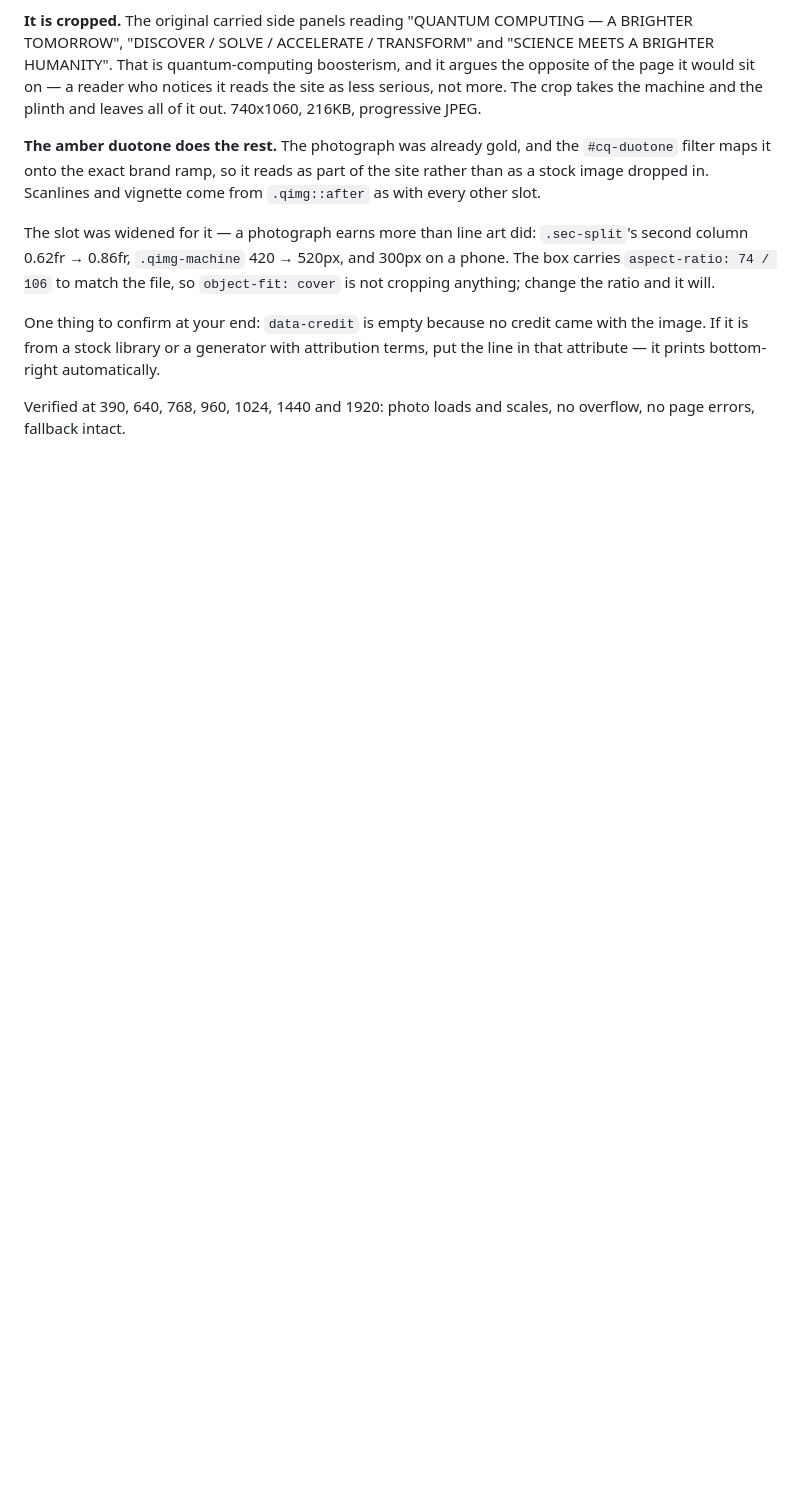
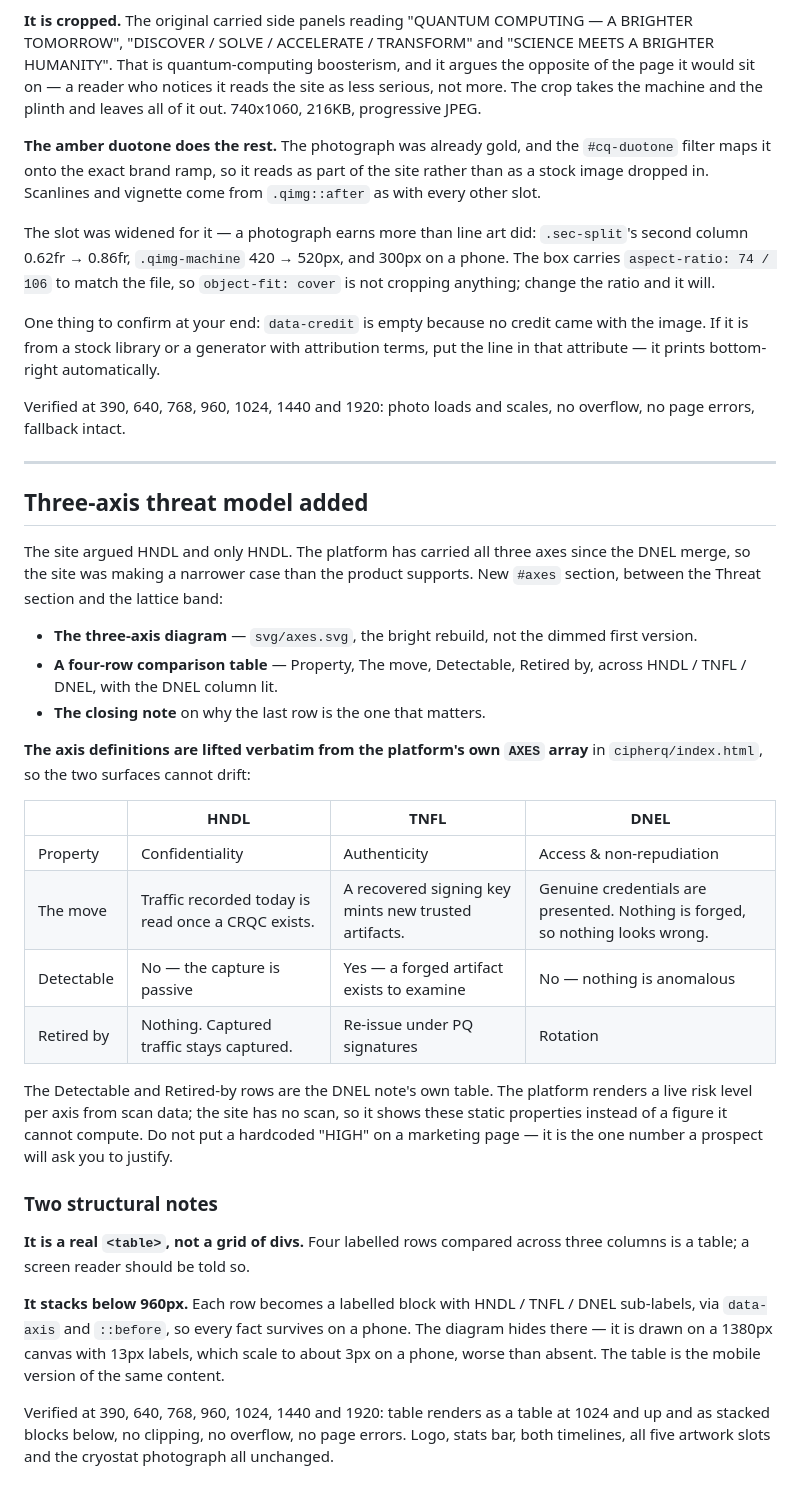
Before and after one commit to advocate4000/CipherQweb, a Markdown page: README.md, the part around the change. Rendered like a GitHub page; blank space fills up the shorter version.

```diff
--- a/README.md
+++ b/README.md
@@ -245,3 +245,49 @@ terms, put the line in that attribute — it prints bottom-right automatically.
 
 Verified at 390, 640, 768, 960, 1024, 1440 and 1920: photo loads and scales, no
 overflow, no page errors, fallback intact.
+
+---
+
+## Three-axis threat model added
+
+The site argued HNDL and only HNDL. The platform has carried all three axes
+since the DNEL merge, so the site was making a narrower case than the product
+supports. New `#axes` section, between the Threat section and the lattice band:
+
+- **The three-axis diagram** — `svg/axes.svg`, the bright rebuild, not the
+  dimmed first version.
+- **A four-row comparison table** — Property, The move, Detectable, Retired by,
+  across HNDL / TNFL / DNEL, with the DNEL column lit.
+- **The closing note** on why the last row is the one that matters.
+
+**The axis definitions are lifted verbatim from the platform's own `AXES` array**
+in `cipherq/index.html`, so the two surfaces cannot drift:
+
+| | HNDL | TNFL | DNEL |
+|---|---|---|---|
+| Property | Confidentiality | Authenticity | Access & non-repudiation |
+| The move | Traffic recorded today is read once a CRQC exists. | A recovered signing key mints new trusted artifacts. | Genuine credentials are presented. Nothing is forged, so nothing looks wrong. |
+| Detectable | No — the capture is passive | Yes — a forged artifact exists to examine | No — nothing is anomalous |
+| Retired by | Nothing. Captured traffic stays captured. | Re-issue under PQ signatures | Rotation |
+
+The Detectable and Retired-by rows are the DNEL note's own table. The platform
+renders a live risk level per axis from scan data; the site has no scan, so it
+shows these static properties instead of a figure it cannot compute. Do not put
+a hardcoded "HIGH" on a marketing page — it is the one number a prospect will
+ask you to justify.
+
+### Two structural notes
+
+**It is a real `<table>`, not a grid of divs.** Four labelled rows compared
+across three columns is a table; a screen reader should be told so.
+
+**It stacks below 960px.** Each row becomes a labelled block with HNDL / TNFL /
+DNEL sub-labels, via `data-axis` and `::before`, so every fact survives on a
+phone. The diagram hides there — it is drawn on a 1380px canvas with 13px
+labels, which scale to about 3px on a phone, worse than absent. The table is the
+mobile version of the same content.
+
+Verified at 390, 640, 768, 960, 1024, 1440 and 1920: table renders as a table at
+1024 and up and as stacked blocks below, no clipping, no overflow, no page
+errors. Logo, stats bar, both timelines, all five artwork slots and the cryostat
+photograph all unchanged.
```
Also changed, not shown: IMAGES.md (+3 -2 lines).
